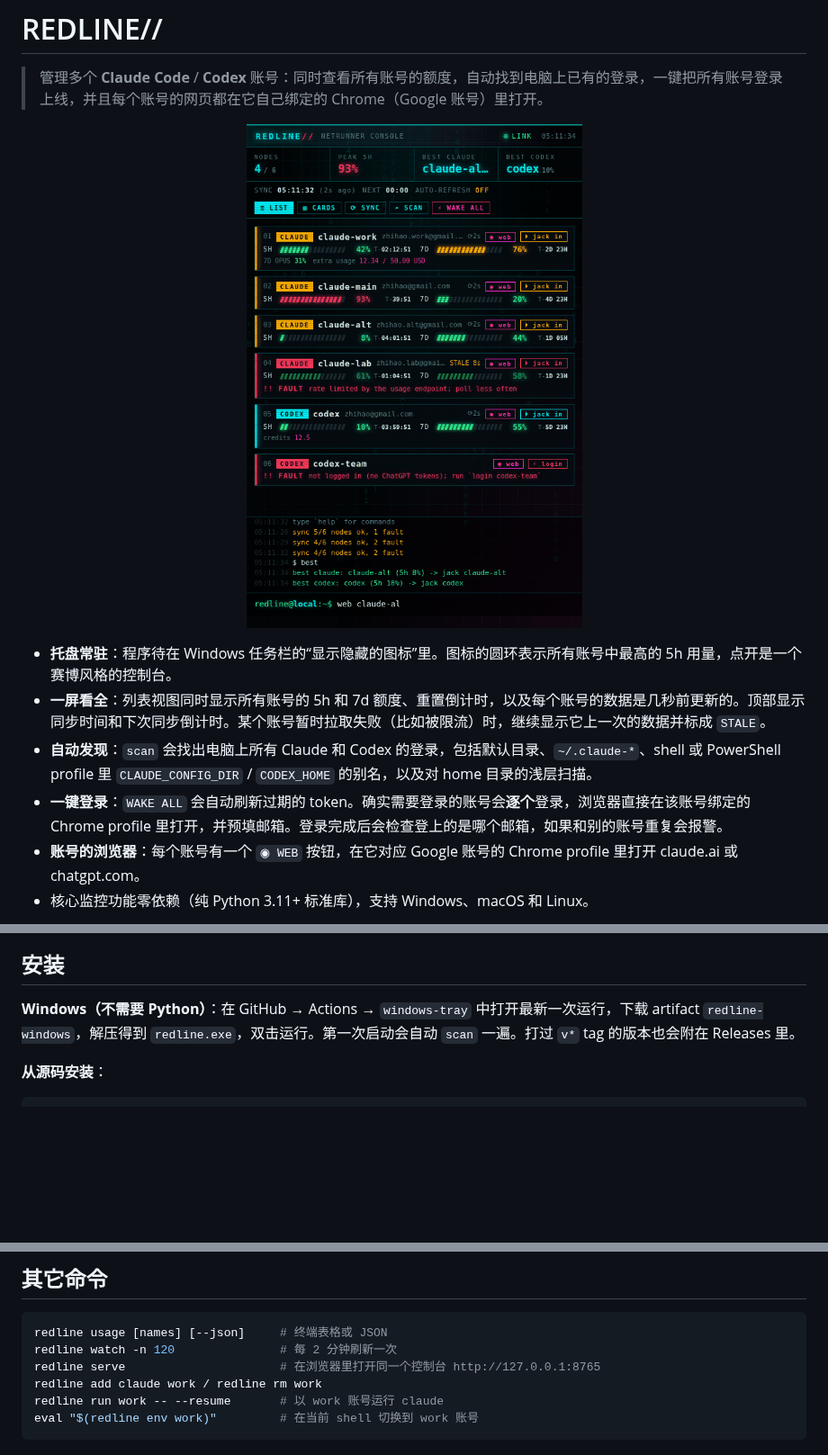
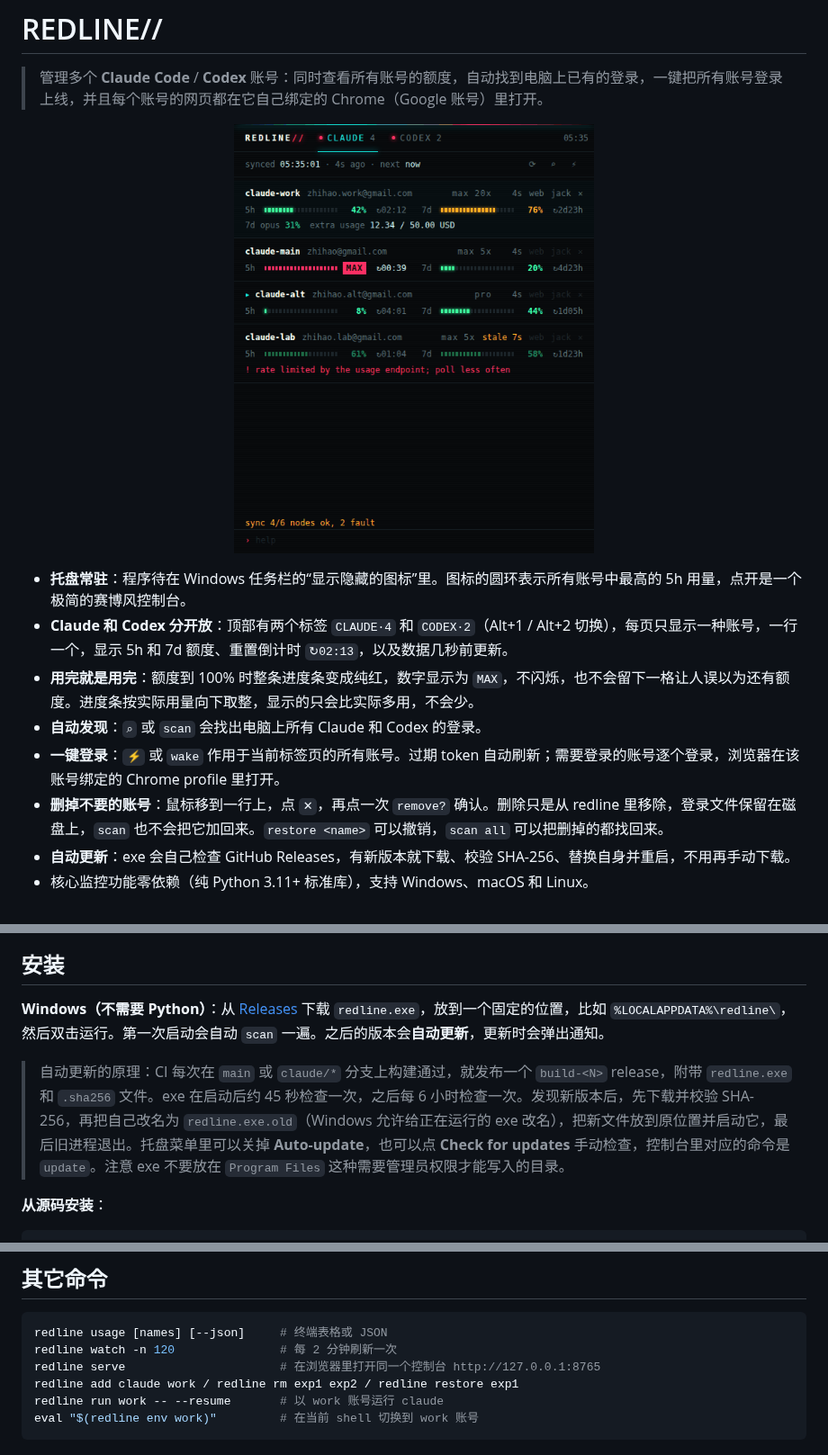
Before and after one commit to tsljgj/agent-management, a Markdown page: README.md, 3 parts joined by grey strips. Shown at 90% size. GitHub-like rendering; pictures changed too: docs/console.png; blank space fills up the shorter version.

````diff
--- a/README.md
+++ b/README.md
@@ -4,9 +4,11 @@
 
 <p align="center"><img src="docs/console.png" width="400" alt="redline console"></p>
 
-- **托盘常驻**：程序待在 Windows 任务栏的“显示隐藏的图标”里。图标的圆环表示所有账号中最高的 5h 用量，点开是一个赛博风格的控制台。
-- **一屏看全**：列表视图同时显示所有账号的 5h 和 7d 额度、重置倒计时，以及每个账号的数据是几秒前更新的。顶部显示同步时间和下次同步倒计时。某个账号暂时拉取失败（比如被限流）时，继续显示它上一次的数据并标成 `STALE`。
-- **自动发现**：`scan` 会找出电脑上所有 Claude 和 Codex 的登录，包括默认目录、`~/.claude-*`、shell 或 PowerShell profile 里 `CLAUDE_CONFIG_DIR` / `CODEX_HOME` 的别名，以及对 home 目录的浅层扫描。
-- **一键登录**：`WAKE ALL` 会自动刷新过期的 token。确实需要登录的账号会**逐个**登录，浏览器直接在该账号绑定的 Chrome profile 里打开，并预填邮箱。登录完成后会检查登上的是哪个邮箱，如果和别的账号重复会报警。
-- **账号的浏览器**：每个账号有一个 `◉ WEB` 按钮，在它对应 Google 账号的 Chrome profile 里打开 claude.ai 或 chatgpt.com。
+- **托盘常驻**：程序待在 Windows 任务栏的“显示隐藏的图标”里。图标的圆环表示所有账号中最高的 5h 用量，点开是一个极简的赛博风控制台。
+- **Claude 和 Codex 分开放**：顶部有两个标签 `CLAUDE·4` 和 `CODEX·2`（Alt+1 / Alt+2 切换），每页只显示一种账号，一行一个，显示 5h 和 7d 额度、重置倒计时 `↻02:13`，以及数据几秒前更新。
+- **用完就是用完**：额度到 100% 时整条进度条变成纯红，数字显示为 `MAX`，不闪烁，也不会留下一格让人误以为还有额度。进度条按实际用量向下取整，显示的只会比实际多用，不会少。
+- **自动发现**：`⌕` 或 `scan` 会找出电脑上所有 Claude 和 Codex 的登录。
+- **一键登录**：`⚡` 或 `wake` 作用于当前标签页的所有账号。过期 token 自动刷新；需要登录的账号逐个登录，浏览器在该账号绑定的 Chrome profile 里打开。
+- **删掉不要的账号**：鼠标移到一行上，点 `✕`，再点一次 `remove?` 确认。删除只是从 redline 里移除，登录文件保留在磁盘上，`scan` 也不会把它加回来。`restore <name>` 可以撤销，`scan all` 可以把删掉的都找回来。
+- **自动更新**：exe 会自己检查 GitHub Releases，有新版本就下载、校验 SHA-256、替换自身并重启，不用再手动下载。
 - 核心监控功能零依赖（纯 Python 3.11+ 标准库），支持 Windows、macOS 和 Linux。
@@ -15,7 +15,9 @@
 
 ## 安装
 
-**Windows（不需要 Python）**：在 GitHub → Actions → `windows-tray` 中打开最新一次运行，下载 artifact `redline-windows`，解压得到 `redline.exe`，双击运行。第一次启动会自动 `scan` 一遍。打过 `v*` tag 的版本也会附在 Releases 里。
+**Windows（不需要 Python）**：从 [Releases](https://github.com/tsljgj/agent-management/releases/latest) 下载 `redline.exe`，放到一个固定的位置，比如 `%LOCALAPPDATA%\redline\`，然后双击运行。第一次启动会自动 `scan` 一遍。之后的版本会**自动更新**，更新时会弹出通知。
+
+> 自动更新的原理：CI 每次在 `main` 或 `claude/*` 分支上构建通过，就发布一个 `build-<N>` release，附带 `redline.exe` 和 `.sha256` 文件。exe 在启动后约 45 秒检查一次，之后每 6 小时检查一次。发现新版本后，先下载并校验 SHA-256，再把自己改名为 `redline.exe.old`（Windows 允许给正在运行的 exe 改名），把新文件放到原位置并启动它，最后旧进程退出。托盘菜单里可以关掉 **Auto-update**，也可以点 **Check for updates** 手动检查，控制台里对应的命令是 `update`。注意 exe 不要放在 `Program Files` 这种需要管理员权限才能写入的目录。
 
 **从源码安装**：
 
@@ -99,7 +109,7 @@ view list|cards / rain on|off / clear / hide
 redline usage [names] [--json]     # 终端表格或 JSON
 redline watch -n 120               # 每 2 分钟刷新一次
 redline serve                      # 在浏览器里打开同一个控制台 http://127.0.0.1:8765
-redline add claude work / redline rm work
+redline add claude work / redline rm exp1 exp2 / redline restore exp1
 redline run work -- --resume       # 以 work 账号运行 claude
 eval "$(redline env work)"         # 在当前 shell 切换到 work 账号
 ```
````
Also changed, not shown: other parts of README.md (+23 -17 lines), docs/console-wide.png (deleted), 12 other files.
